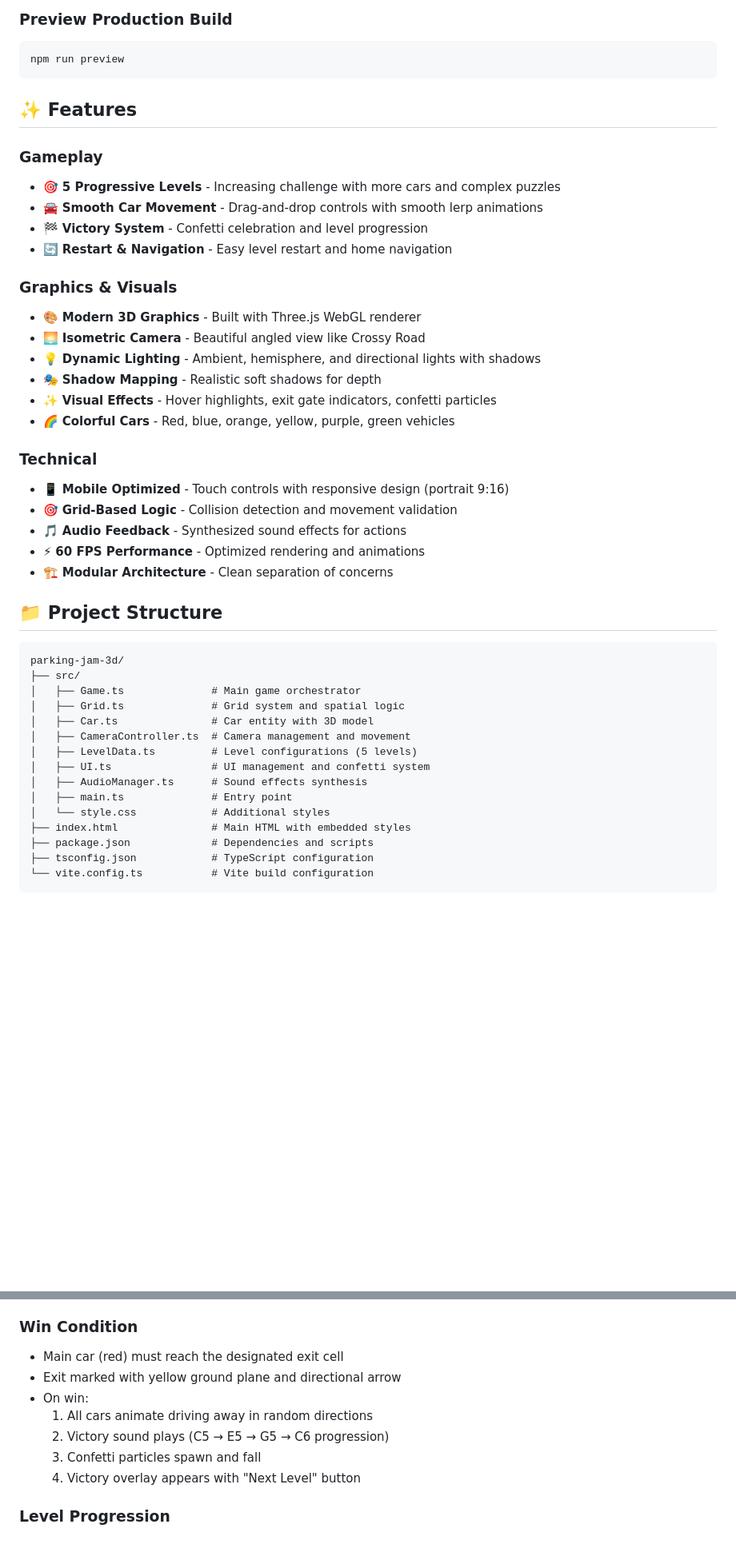
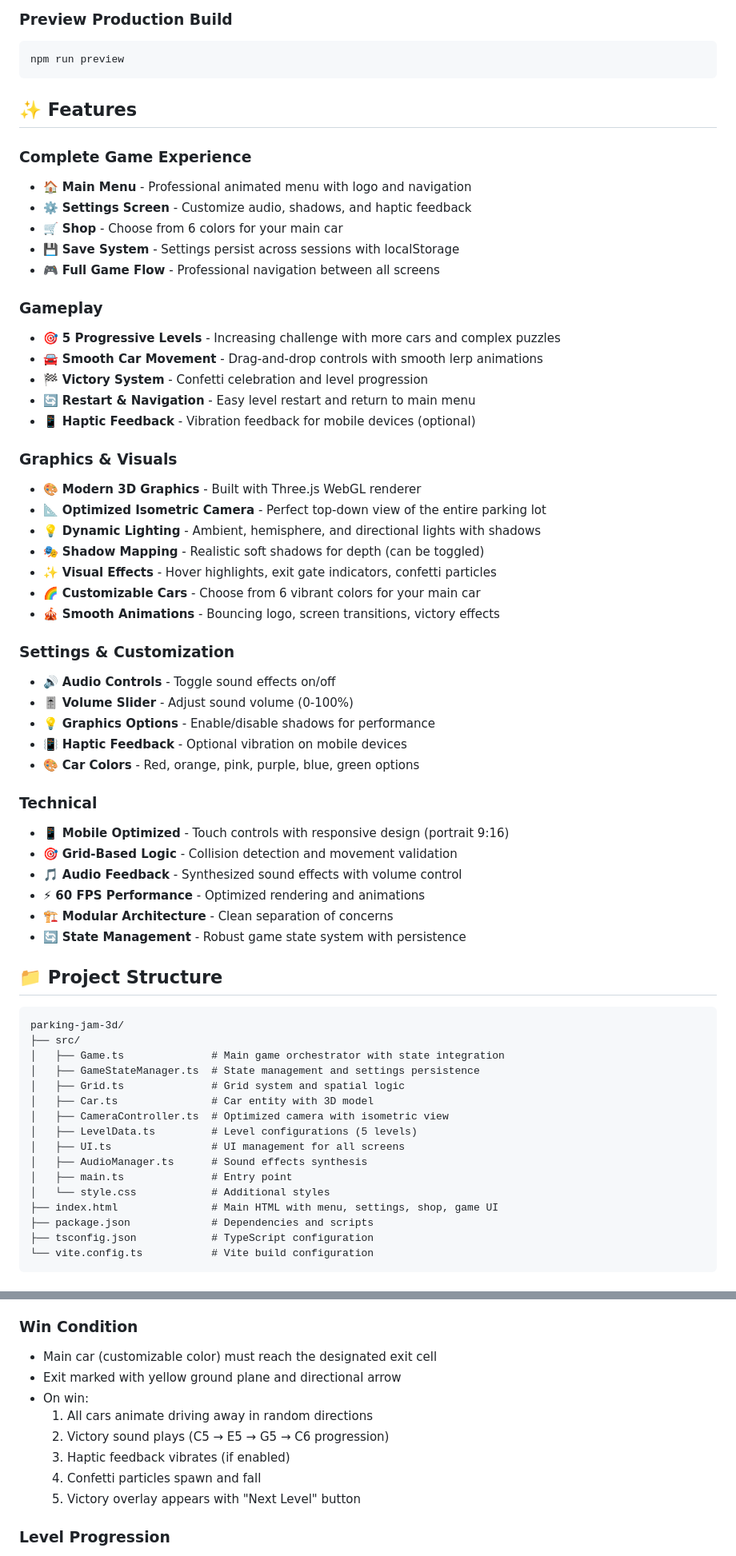
Before and after one commit to ImanArs/claude-test, a Markdown page: README.md, 2 parts joined by grey strips. Shown at 80% size. Rendered like a GitHub page; blank space fills up the shorter version.

````diff
--- a/README.md
+++ b/README.md
@@ -48,42 +48,60 @@ npm run preview
 
 ## ✨ Features
 
+### Complete Game Experience
+- 🏠 **Main Menu** - Professional animated menu with logo and navigation
+- ⚙️ **Settings Screen** - Customize audio, shadows, and haptic feedback
+- 🛒 **Shop** - Choose from 6 colors for your main car
+- 💾 **Save System** - Settings persist across sessions with localStorage
+- 🎮 **Full Game Flow** - Professional navigation between all screens
+
 ### Gameplay
 - 🎯 **5 Progressive Levels** - Increasing challenge with more cars and complex puzzles
 - 🚘 **Smooth Car Movement** - Drag-and-drop controls with smooth lerp animations
 - 🏁 **Victory System** - Confetti celebration and level progression
-- 🔄 **Restart & Navigation** - Easy level restart and home navigation
+- 🔄 **Restart & Navigation** - Easy level restart and return to main menu
+- 📱 **Haptic Feedback** - Vibration feedback for mobile devices (optional)
 
 ### Graphics & Visuals
 - 🎨 **Modern 3D Graphics** - Built with Three.js WebGL renderer
-- 🌅 **Isometric Camera** - Beautiful angled view like Crossy Road
+- 📐 **Optimized Isometric Camera** - Perfect top-down view of the entire parking lot
 - 💡 **Dynamic Lighting** - Ambient, hemisphere, and directional lights with shadows
-- 🎭 **Shadow Mapping** - Realistic soft shadows for depth
+- 🎭 **Shadow Mapping** - Realistic soft shadows for depth (can be toggled)
 - ✨ **Visual Effects** - Hover highlights, exit gate indicators, confetti particles
-- 🌈 **Colorful Cars** - Red, blue, orange, yellow, purple, green vehicles
+- 🌈 **Customizable Cars** - Choose from 6 vibrant colors for your main car
+- 🎪 **Smooth Animations** - Bouncing logo, screen transitions, victory effects
+
+### Settings & Customization
+- 🔊 **Audio Controls** - Toggle sound effects on/off
+- 🎚️ **Volume Slider** - Adjust sound volume (0-100%)
+- 💡 **Graphics Options** - Enable/disable shadows for performance
+- 📳 **Haptic Feedback** - Optional vibration on mobile devices
+- 🎨 **Car Colors** - Red, orange, pink, purple, blue, green options
 
 ### Technical
 - 📱 **Mobile Optimized** - Touch controls with responsive design (portrait 9:16)
 - 🎯 **Grid-Based Logic** - Collision detection and movement validation
-- 🎵 **Audio Feedback** - Synthesized sound effects for actions
+- 🎵 **Audio Feedback** - Synthesized sound effects with volume control
 - ⚡ **60 FPS Performance** - Optimized rendering and animations
 - 🏗️ **Modular Architecture** - Clean separation of concerns
+- 🔄 **State Management** - Robust game state system with persistence
 
 ## 📁 Project Structure
 
 ```
 parking-jam-3d/
 ├── src/
-│   ├── Game.ts              # Main game orchestrator
+│   ├── Game.ts              # Main game orchestrator with state integration
+│   ├── GameStateManager.ts  # State management and settings persistence
 │   ├── Grid.ts              # Grid system and spatial logic
 │   ├── Car.ts               # Car entity with 3D model
-│   ├── CameraController.ts  # Camera management and movement
+│   ├── CameraController.ts  # Optimized camera with isometric view
 │   ├── LevelData.ts         # Level configurations (5 levels)
-│   ├── UI.ts                # UI management and confetti system
+│   ├── UI.ts                # UI management for all screens
 │   ├── AudioManager.ts      # Sound effects synthesis
 │   ├── main.ts              # Entry point
 │   └── style.css            # Additional styles
-├── index.html               # Main HTML with embedded styles
+├── index.html               # Main HTML with menu, settings, shop, game UI
 ├── package.json             # Dependencies and scripts
 ├── tsconfig.json            # TypeScript configuration
 └── vite.config.ts           # Vite build configuration
@@ -147,13 +212,14 @@ parking-jam-3d/
 6. Grid occupancy updates in real-time
 
 ### Win Condition
-- Main car (red) must reach the designated exit cell
+- Main car (customizable color) must reach the designated exit cell
 - Exit marked with yellow ground plane and directional arrow
 - On win:
   1. All cars animate driving away in random directions
   2. Victory sound plays (C5 → E5 → G5 → C6 progression)
-  3. Confetti particles spawn and fall
-  4. Victory overlay appears with "Next Level" button
+  3. Haptic feedback vibrates (if enabled)
+  4. Confetti particles spawn and fall
+  5. Victory overlay appears with "Next Level" button
 
 ### Level Progression
 - 5 levels with progressively more cars (4 → 9 cars)
````
Also changed, not shown: other parts of README.md (+52 -5 lines).
